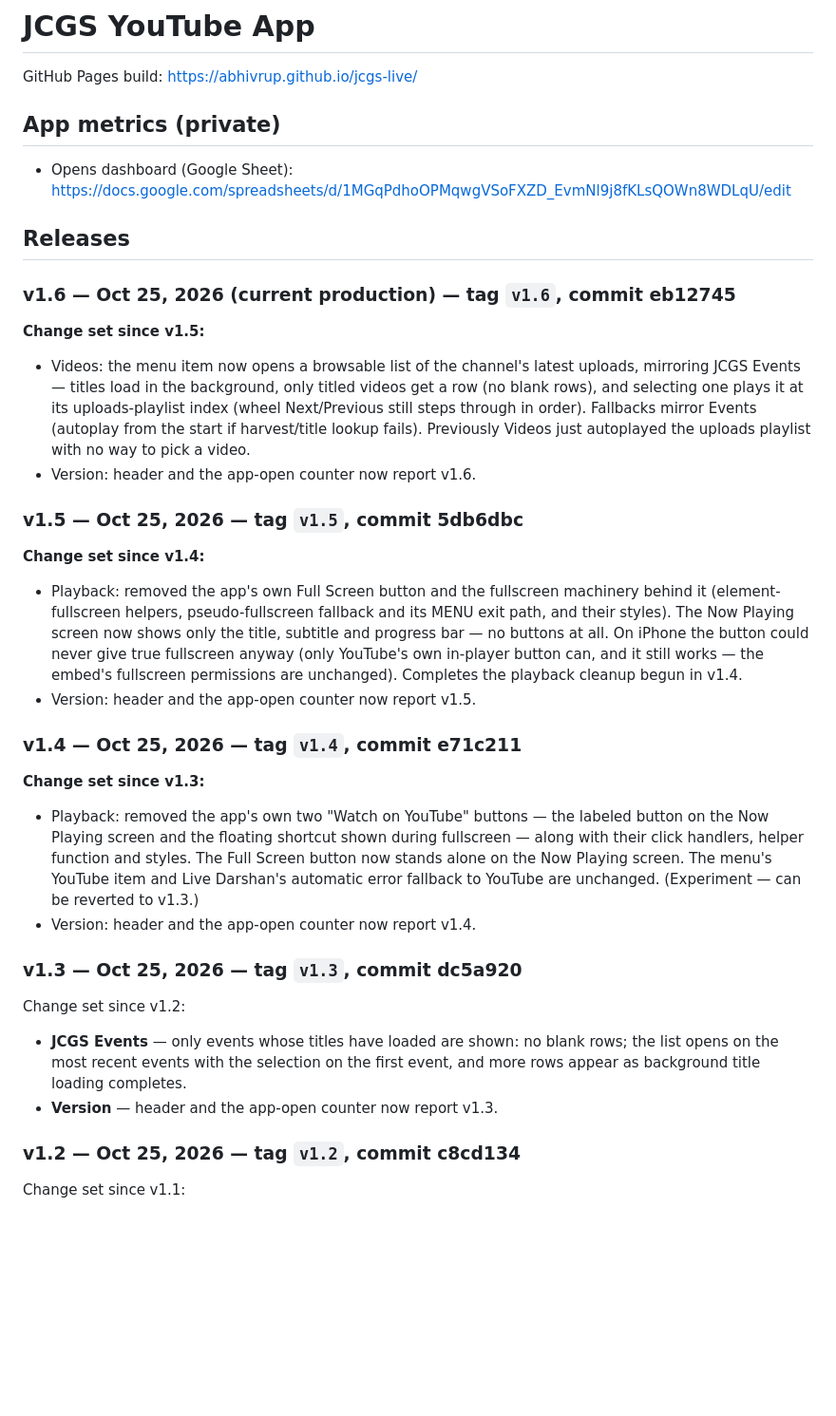
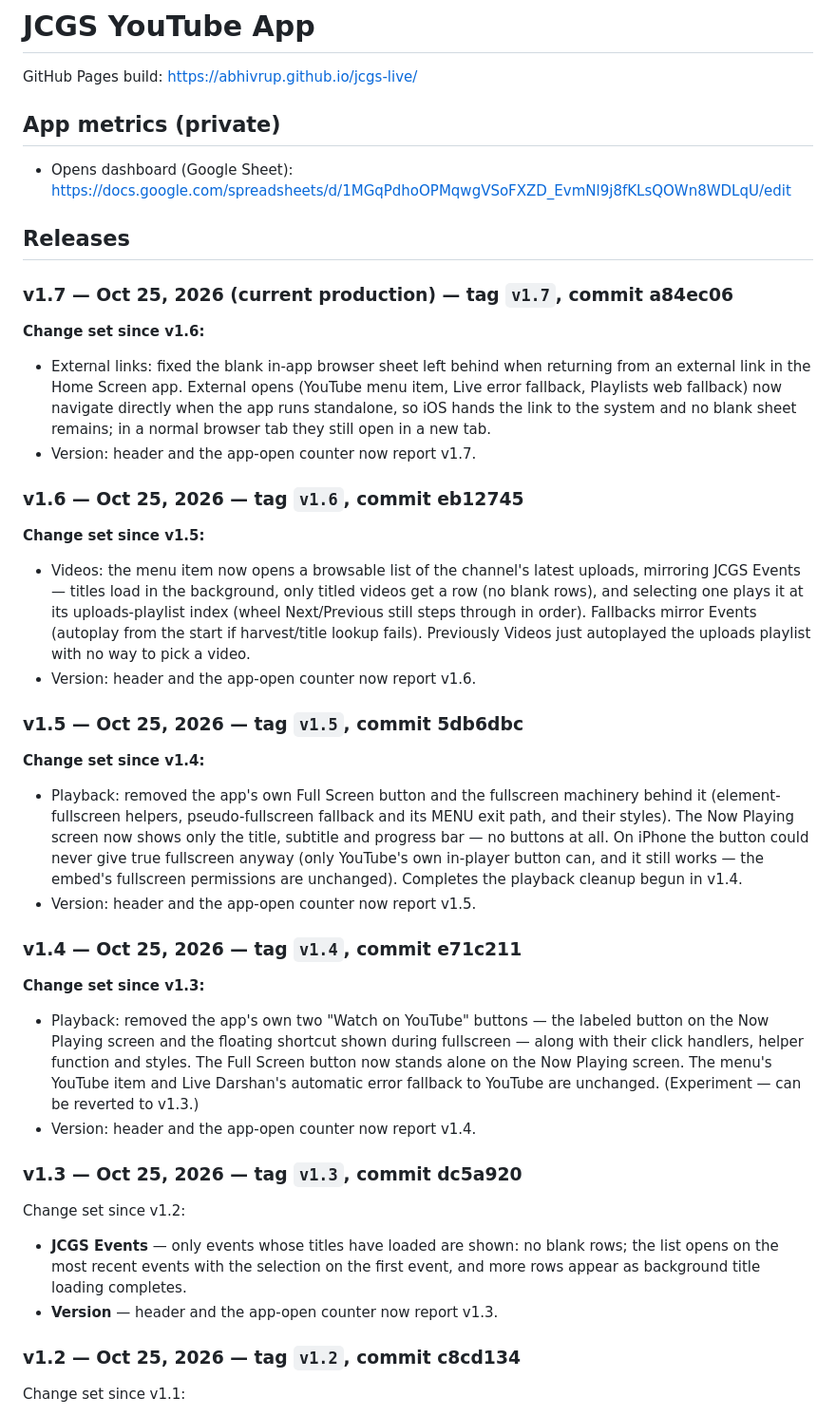
Before and after one commit to abhivrup/jcgs-live, a Markdown page: README.md, the part around one of its changes. Shown at 95% size. GitHub-like rendering; blank space fills up the shorter version.

Commit message:
README: document v1.7 release

```diff
--- a/README.md
+++ b/README.md
@@ -1,15 +1,18 @@
 # JCGS YouTube App
 GitHub Pages build: https://abhivrup.github.io/jcgs-live/
-
 
 ## App metrics (private)
 - Opens dashboard (Google Sheet): https://docs.google.com/spreadsheets/d/1MGqPdhoOPMqwgVSoFXZD_EvmNl9j8fKLsQOWn8WDLqU/edit
 
-
 ## Releases
 
+### v1.7 — Oct 25, 2026 (current production) — tag `v1.7`, commit a84ec06
 
-### v1.6 — Oct 25, 2026 (current production) — tag `v1.6`, commit eb12745
+**Change set since v1.6:**
+- External links: fixed the blank in-app browser sheet left behind when returning from an external link in the Home Screen app. External opens (YouTube menu item, Live error fallback, Playlists web fallback) now navigate directly when the app runs standalone, so iOS hands the link to the system and no blank sheet remains; in a normal browser tab they still open in a new tab.
+- Version: header and the app-open counter now report v1.7.
+
+### v1.6 — Oct 25, 2026 — tag `v1.6`, commit eb12745
 
 **Change set since v1.5:**
 - Videos: the menu item now opens a browsable list of the channel's latest uploads, mirroring JCGS Events — titles load in the background, only titled videos get a row (no blank rows), and selecting one plays it at its uploads-playlist index (wheel Next/Previous still steps through in order). Fallbacks mirror Events (autoplay from the start if harvest/title lookup fails). Previously Videos just autoplayed the uploads playlist with no way to pick a video.
@@ -17,25 +20,20 @@ GitHub Pages build: https://abhivrup.github.io/jcgs-live/
 
 ### v1.5 — Oct 25, 2026 — tag `v1.5`, commit 5db6dbc
 
-
 **Change set since v1.4:**
 - Playback: removed the app's own Full Screen button and the fullscreen machinery behind it (element-fullscreen helpers, pseudo-fullscreen fallback and its MENU exit path, and their styles). The Now Playing screen now shows only the title, subtitle and progress bar — no buttons at all. On iPhone the button could never give true fullscreen anyway (only YouTube's own in-player button can, and it still works — the embed's fullscreen permissions are unchanged). Completes the playback cleanup begun in v1.4.
 - Version: header and the app-open counter now report v1.5.
 
-
 ### v1.4 — Oct 25, 2026 — tag `v1.4`, commit e71c211
-
 
 **Change set since v1.3:**
 - Playback: removed the app's own two "Watch on YouTube" buttons — the labeled button on the Now Playing screen and the floating shortcut shown during fullscreen — along with their click handlers, helper function and styles. The Full Screen button now stands alone on the Now Playing screen. The menu's YouTube item and Live Darshan's automatic error fallback to YouTube are unchanged. (Experiment — can be reverted to v1.3.)
 - Version: header and the app-open counter now report v1.4.
 
-
 ### v1.3 — Oct 25, 2026 — tag `v1.3`, commit dc5a920
 Change set since v1.2:
 - **JCGS Events** — only events whose titles have loaded are shown: no blank rows; the list opens on the most recent events with the selection on the first event, and more rows appear as background title loading completes.
 - **Version** — header and the app-open counter now report v1.3.
-
 
 ### v1.2 — Oct 25, 2026 — tag `v1.2`, commit c8cd134
 Change set since v1.1:
```
Also changed, not shown: other parts of README.md (+0 -2 lines).
